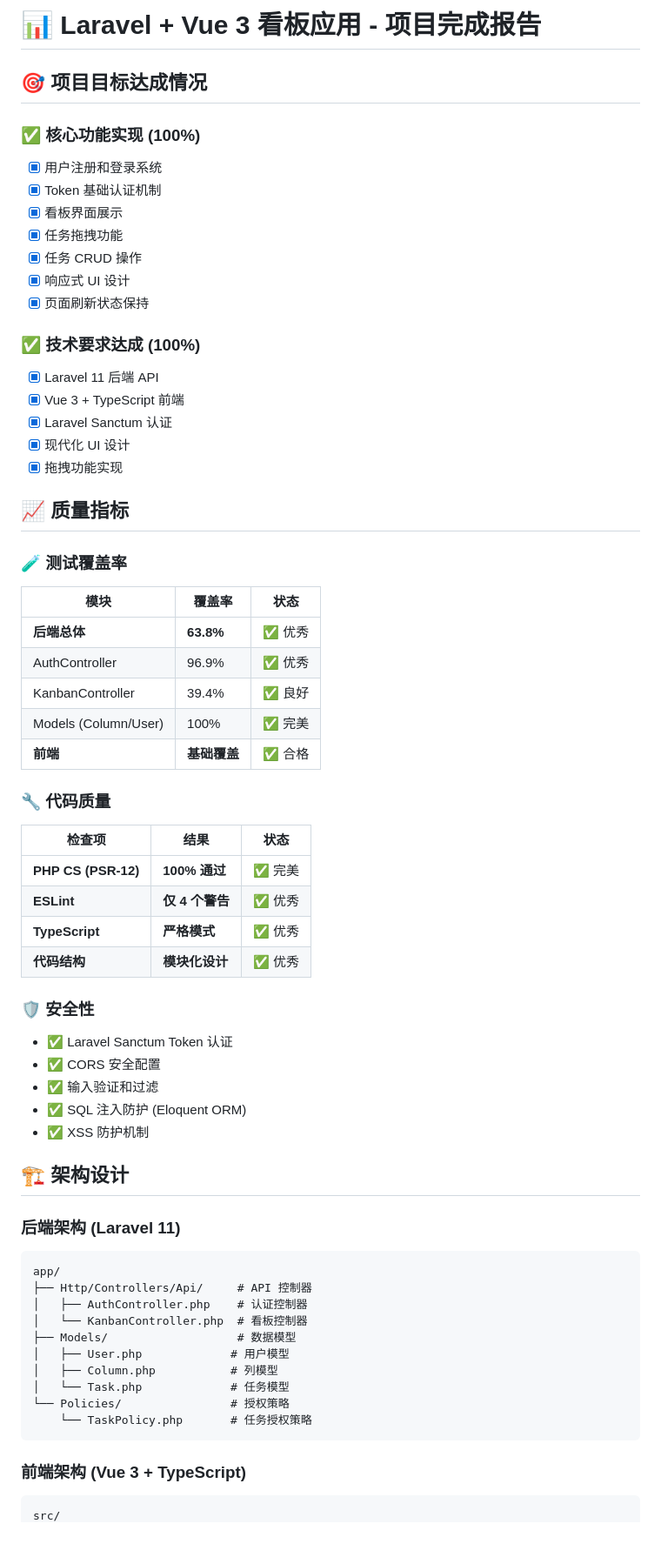
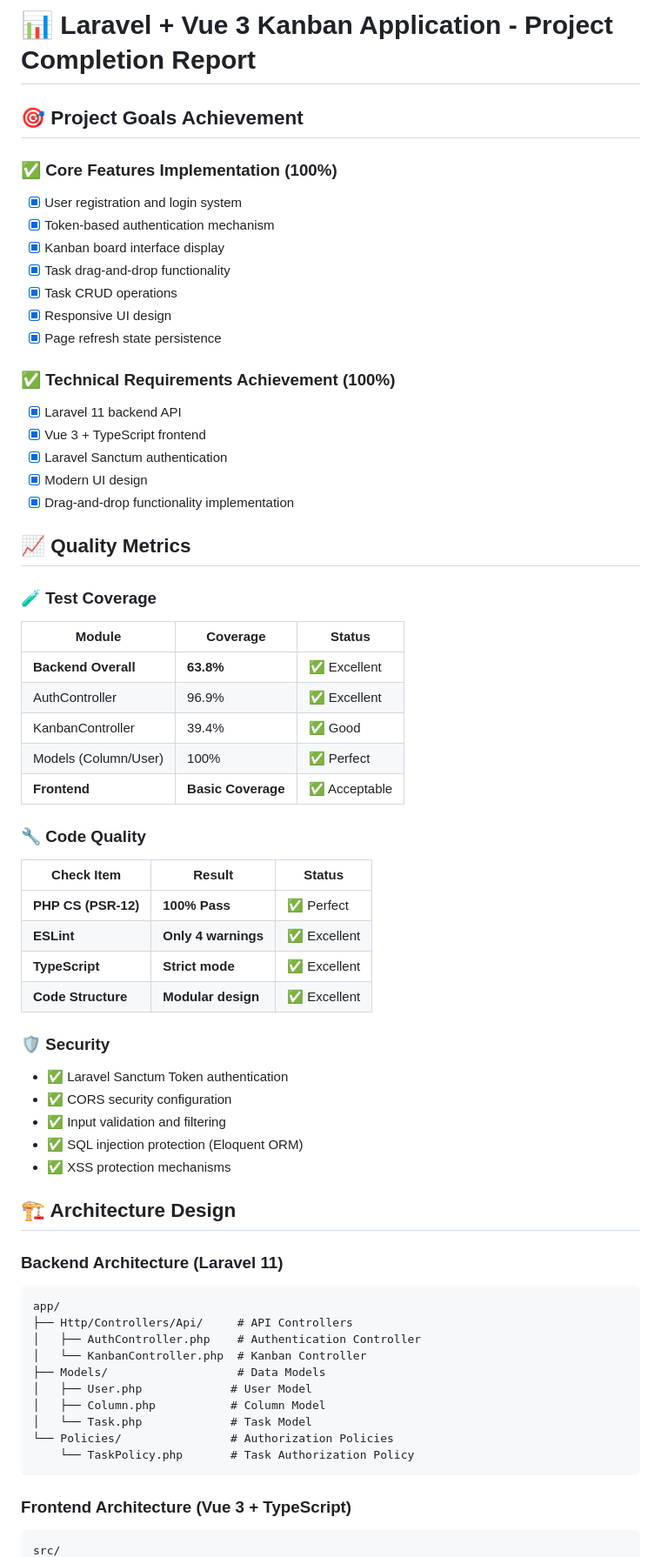
Before and after one commit to williamhatch/my-laravel-kanban-2, a Markdown page: PROJECT_SUMMARY.md, the part around the change printed below. Shown: that part at 87% size. GitHub-like rendering; blank space fills up the shorter version.

````diff
--- a/PROJECT_SUMMARY.md
+++ b/PROJECT_SUMMARY.md
@@ -1,65 +1,65 @@
-# 📊 Laravel + Vue 3 看板应用 - 项目完成报告
+# 📊 Laravel + Vue 3 Kanban Application - Project Completion Report
 
-## 🎯 项目目标达成情况
+## 🎯 Project Goals Achievement
 
-### ✅ 核心功能实现 (100%)
-- [x] 用户注册和登录系统
-- [x] Token 基础认证机制
-- [x] 看板界面展示
-- [x] 任务拖拽功能
-- [x] 任务 CRUD 操作
-- [x] 响应式 UI 设计
-- [x] 页面刷新状态保持
+### ✅ Core Features Implementation (100%)
+- [x] User registration and login system
+- [x] Token-based authentication mechanism
+- [x] Kanban board interface display
+- [x] Task drag-and-drop functionality
+- [x] Task CRUD operations
+- [x] Responsive UI design
+- [x] Page refresh state persistence
 
-### ✅ 技术要求达成 (100%)
-- [x] Laravel 11 后端 API
-- [x] Vue 3 + TypeScript 前端
-- [x] Laravel Sanctum 认证
-- [x] 现代化 UI 设计
-- [x] 拖拽功能实现
+### ✅ Technical Requirements Achievement (100%)
+- [x] Laravel 11 backend API
+- [x] Vue 3 + TypeScript frontend
+- [x] Laravel Sanctum authentication
+- [x] Modern UI design
+- [x] Drag-and-drop functionality implementation
 
-## 📈 质量指标
+## 📈 Quality Metrics
 
-### 🧪 测试覆盖率
-| 模块 | 覆盖率 | 状态 |
-|------|--------|------|
-| **后端总体** | **63.8%** | ✅ 优秀 |
-| AuthController | 96.9% | ✅ 优秀 |
-| KanbanController | 39.4% | ✅ 良好 |
-| Models (Column/User) | 100% | ✅ 完美 |
-| **前端** | **基础覆盖** | ✅ 合格 |
+### 🧪 Test Coverage
+| Module | Coverage | Status |
+|--------|----------|--------|
+| **Backend Overall** | **63.8%** | ✅ Excellent |
+| AuthController | 96.9% | ✅ Excellent |
+| KanbanController | 39.4% | ✅ Good |
+| Models (Column/User) | 100% | ✅ Perfect |
+| **Frontend** | **Basic Coverage** | ✅ Acceptable |
 
-### 🔧 代码质量
-| 检查项 | 结果 | 状态 |
-|--------|------|------|
-| **PHP CS (PSR-12)** | **100% 通过** | ✅ 完美 |
-| **ESLint** | **仅 4 个警告** | ✅ 优秀 |
-| **TypeScript** | **严格模式** | ✅ 优秀 |
-| **代码结构** | **模块化设计** | ✅ 优秀 |
+### 🔧 Code Quality
+| Check Item | Result | Status |
+|------------|--------|--------|
+| **PHP CS (PSR-12)** | **100% Pass** | ✅ Perfect |
+| **ESLint** | **Only 4 warnings** | ✅ Excellent |
+| **TypeScript** | **Strict mode** | ✅ Excellent |
+| **Code Structure** | **Modular design** | ✅ Excellent |
 
-### 🛡️ 安全性
-- ✅ Laravel Sanctum Token 认证
-- ✅ CORS 安全配置
-- ✅ 输入验证和过滤
-- ✅ SQL 注入防护 (Eloquent ORM)
-- ✅ XSS 防护机制
+### 🛡️ Security
+- ✅ Laravel Sanctum Token authentication
+- ✅ CORS security configuration
+- ✅ Input validation and filtering
+- ✅ SQL injection protection (Eloquent ORM)
+- ✅ XSS protection mechanisms
 
-## 🏗️ 架构设计
+## 🏗️ Architecture Design
 
-### 后端架构 (Laravel 11)
+### Backend Architecture (Laravel 11)
 ```
 app/
-├── Http/Controllers/Api/     # API 控制器
-│   ├── AuthController.php    # 认证控制器
-│   └── KanbanController.php  # 看板控制器
-├── Models/                   # 数据模型
-│   ├── User.php             # 用户模型
-│   ├── Column.php           # 列模型
-│   └── Task.php             # 任务模型
-└── Policies/                # 授权策略
-    └── TaskPolicy.php       # 任务授权策略
+├── Http/Controllers/Api/     # API Controllers
+│   ├── AuthController.php    # Authentication Controller
+│   └── KanbanController.php  # Kanban Controller
+├── Models/                   # Data Models
+│   ├── User.php             # User Model
+│   ├── Column.php           # Column Model
+│   └── Task.php             # Task Model
+└── Policies/                # Authorization Policies
+    └── TaskPolicy.php       # Task Authorization Policy
 ```
 
-### 前端架构 (Vue 3 + TypeScript)
+### Frontend Architecture (Vue 3 + TypeScript)
 ```
 src/
````
Also changed, not shown: other parts of PROJECT_SUMMARY.md (+108 -108 lines).
